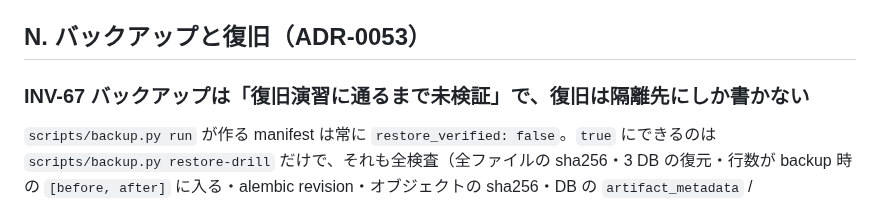
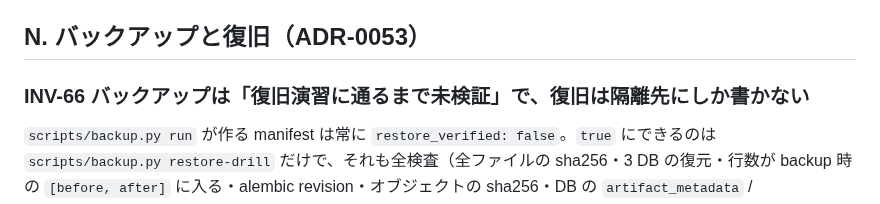
Before and after one commit to amnysk/ai-video-platform-v2, a Markdown page: docs/invariants.md, the part around the change. Rendered like a GitHub page.

```diff
--- a/docs/invariants.md
+++ b/docs/invariants.md
@@ -449,7 +449,7 @@ bind path・host port・Temporal namespace を共有せず、FAL / YouTube の
 
 ## N. バックアップと復旧（ADR-0053）
 
-### INV-67 バックアップは「復旧演習に通るまで未検証」で、復旧は隔離先にしか書かない
+### INV-66 バックアップは「復旧演習に通るまで未検証」で、復旧は隔離先にしか書かない
 `scripts/backup.py run` が作る manifest は常に `restore_verified: false`。`true` にできるのは
 `scripts/backup.py restore-drill` だけで、それも全検査（全ファイルの sha256・3 DB の復元・行数が backup 時の
 `[before, after]` に入る・alembic revision・オブジェクトの sha256・DB の `artifact_metadata` /
```
Also changed, not shown: docs/decisions/0053-unreconciled-reservation-reconciliation.md (+1 -1 lines).
